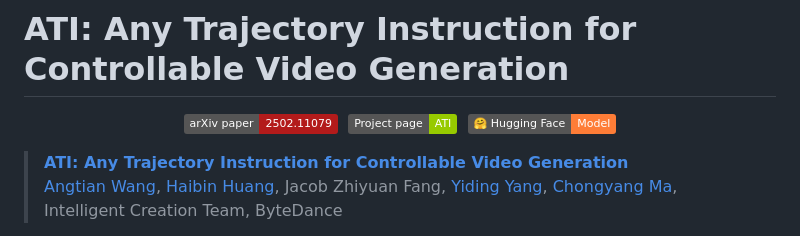
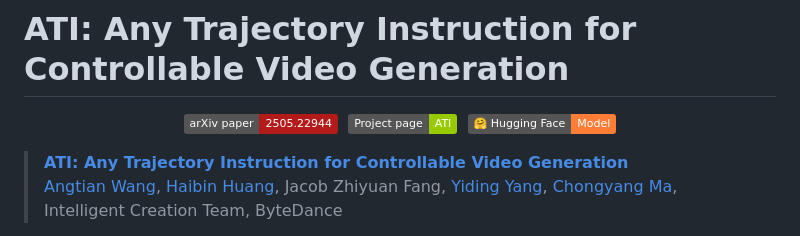
Before and after one commit to wittech/ATI, a Markdown page: README.md, the part around the change. GitHub-like rendering; badges without logos.

```diff
--- a/README.md
+++ b/README.md
@@ -2,7 +2,7 @@
 
 <div align="center">
 
-[![arXiv](https://img.shields.io/badge/arXiv%20paper-2502.11079-b31b1b.svg)]()&nbsp;
+[![arXiv](https://img.shields.io/badge/arXiv%20paper-2505.22944-b31b1b.svg)](https://arxiv.org/pdf/2505.22944)&nbsp;
 [![project page](https://img.shields.io/badge/Project_page-ATI-green)](https://anytraj.github.io/)&nbsp;
 <a href=""><img src="https://img.shields.io/static/v1?label=%F0%9F%A4%97%20Hugging%20Face&message=Model&color=orange"></a>
 </div>
```
